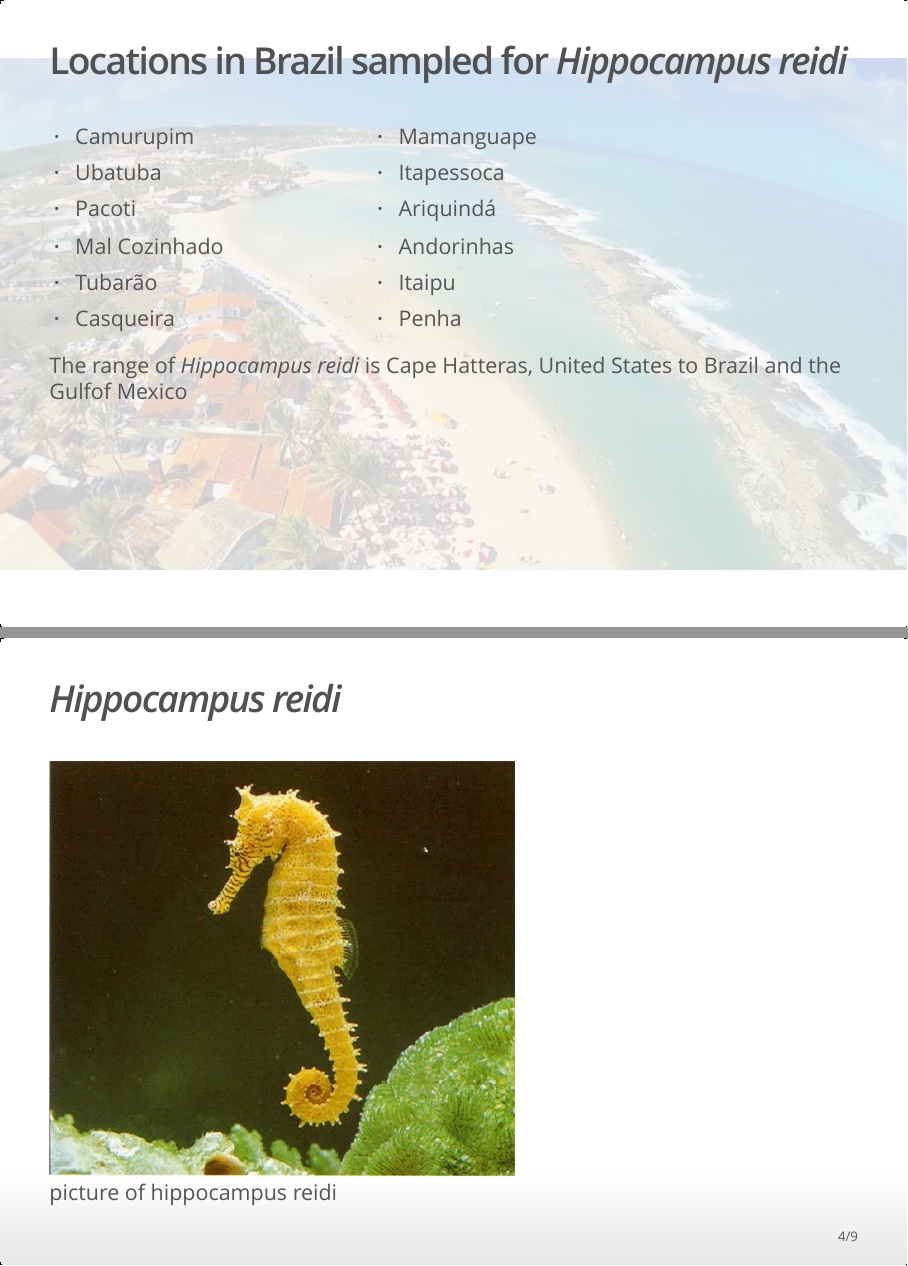
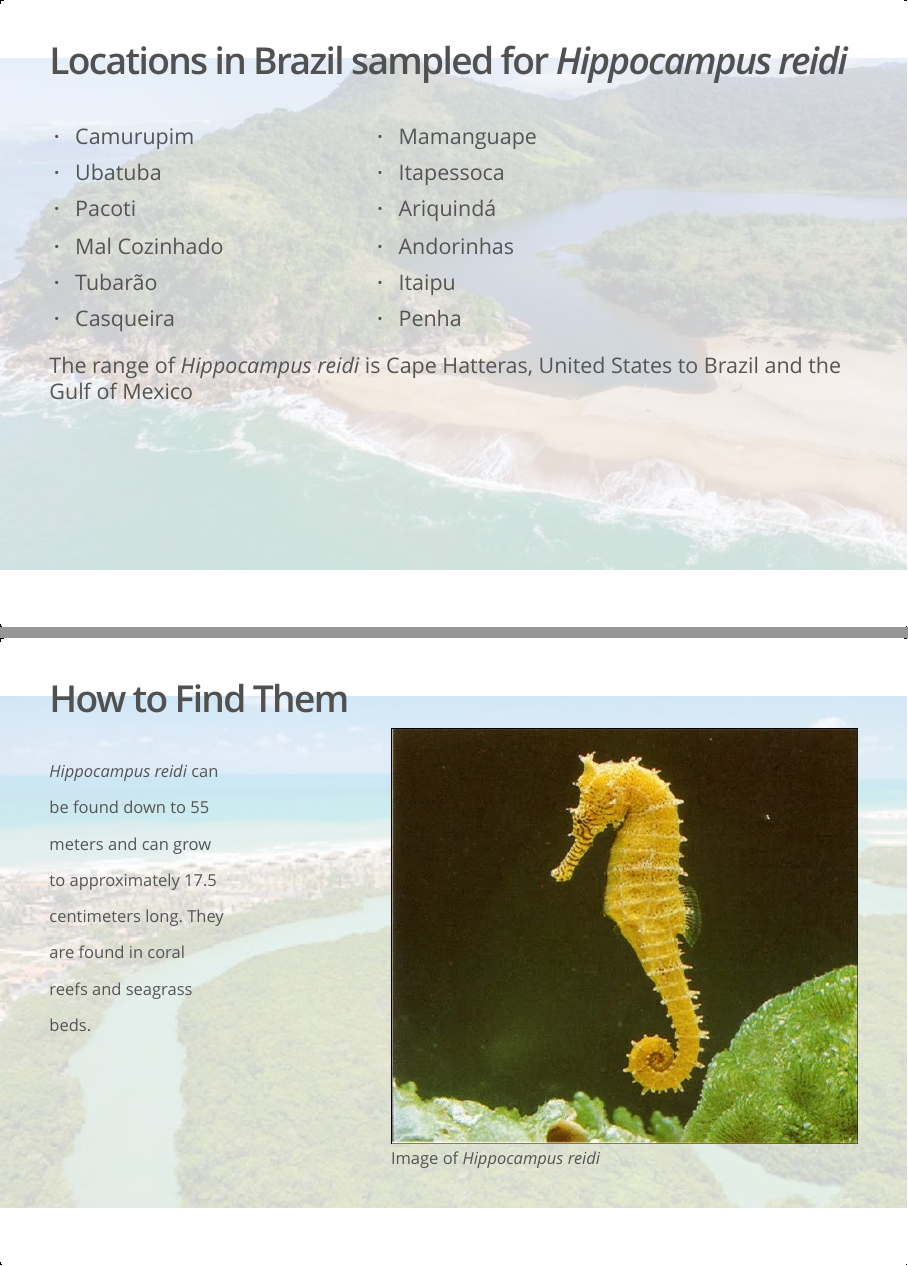
Before and after one commit to course-fish274-2019/David-seahorses, an R Markdown document (scripts/slides_seahorses.Rmd): pages 3 and 4 of 9, joined at a grey line. The pictures show the output file output/slides_seahorses.html that the author committed with the source, opened offline.

Commit message:
Background added to third slide and text updated.

```diff
--- a/scripts/slides_seahorses.Rmd
+++ b/scripts/slides_seahorses.Rmd
@@ -34,7 +34,7 @@ view seahorses in the wild. The data will compare the size
 
 and population trends of the locations.
 
-## **Locations in Brazil sampled for _Hippocampus reidi_** {data-background="../images/Camurupim.jpg"}
+## **Locations in Brazil sampled for _Hippocampus reidi_** {data-background="../images/Ubatuba.jpg"}
 
 <div style="float: left; width: 40%;">
 - Camurupim
@@ -55,11 +55,32 @@ and population trends of the locations.
 </div>
 
 The range of _Hippocampus reidi_ is Cape Hatteras, United States
-to Brazil and the Gulfof Mexico
+to Brazil and the Gulf of Mexico
 
-## **_Hippocampus reidi_**
+## **How to Find Them** {.smaller data-background="../images/Pacoti.jpg"}
 
-![picture of hippocampus reidi](../images/Hippocampus_reidi.jpg)
+<div style= "float:right;position: relative; top: -40px;">
+
+![Image of _Hippocampus reidi_](../images/Hippocampus_reidi.jpg)
+
+</div>
+
+_Hippocampus reidi_ can
+
+be found down to 55
+
+meters and can grow
+
+to approximately 17.5
+
+centimeters long. They
+
+are found in coral
+
+reefs and seagrass
+
+beds.
+
 
 ## Map of Seahorse Locations
 
```
Also changed, not shown: images/Hippocampus_reidi.jpg, images/Pacoti.jpg, output/slides_seahorses.html.
